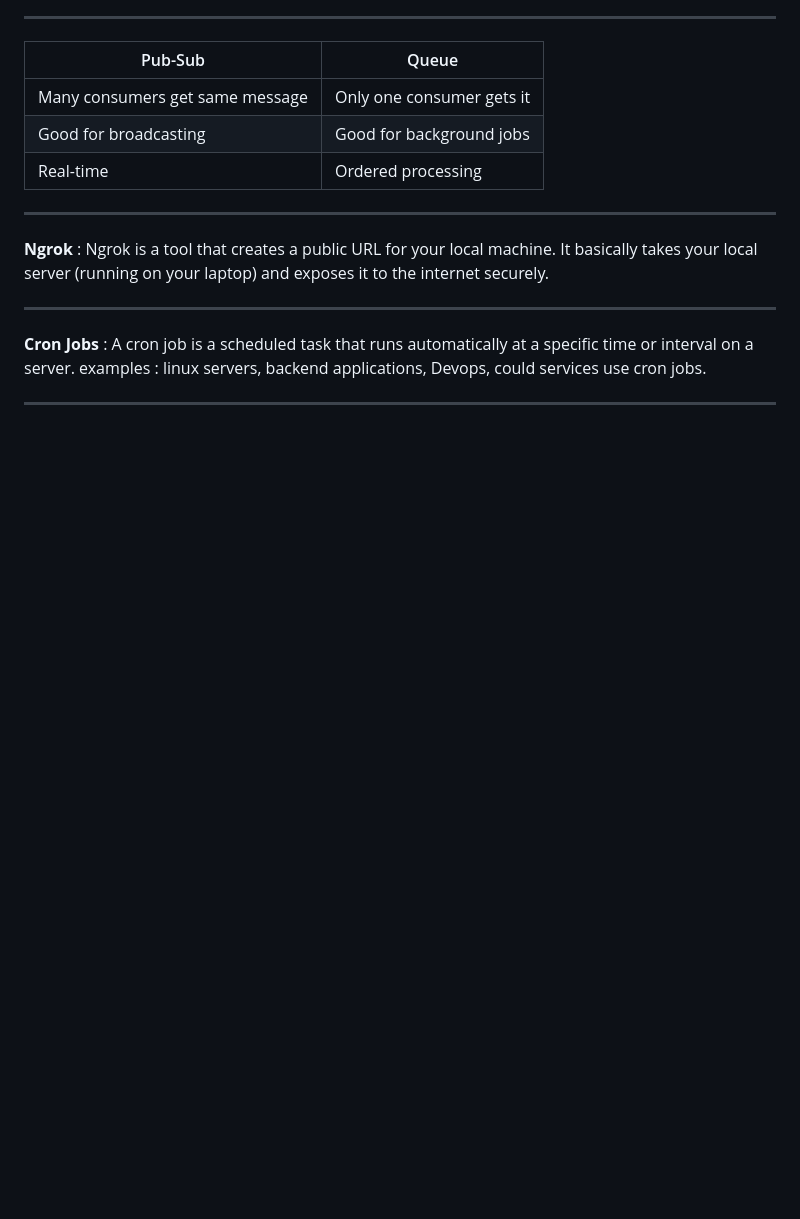
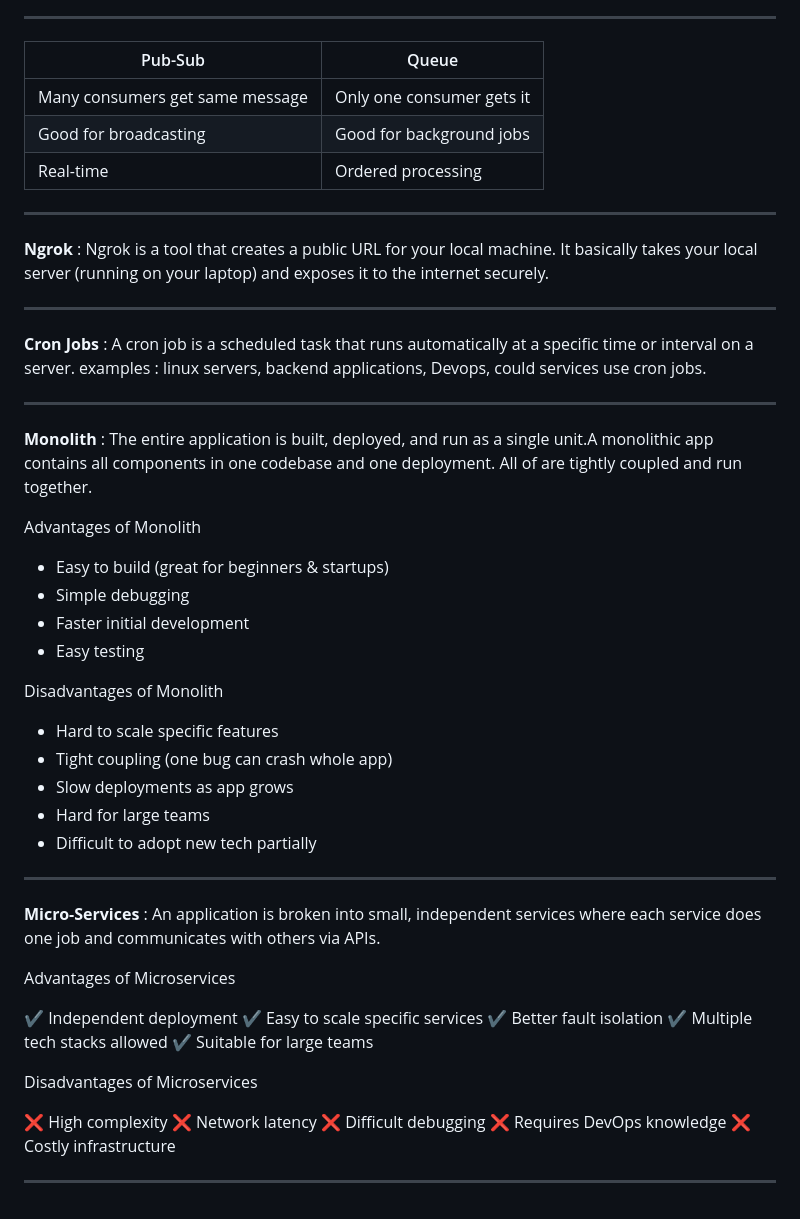
Before and after one commit to Vishesh-21/Full-Stack-Developer-Interview-Prep, a Markdown page: backend/backend-important.md, the part around the change. Rendered like a GitHub page; blank space fills up the shorter version.

```diff
--- a/backend/backend-important.md
+++ b/backend/backend-important.md
@@ -79,3 +79,42 @@ It has two main roles:
 **Cron Jobs** : A cron job is a scheduled task that runs automatically at a specific time or interval on a server. examples : linux servers, backend applications, Devops, could services use cron jobs.
 
 ---
+
+**Monolith** : The entire application is built, deployed, and run as a single unit.A monolithic app contains all components in one codebase and one deployment. All of are tightly coupled and run together.
+
+Advantages of Monolith
+
+- Easy to build (great for beginners & startups)
+- Simple debugging
+- Faster initial development
+- Easy testing
+
+Disadvantages of Monolith
+
+- Hard to scale specific features
+- Tight coupling (one bug can crash whole app)
+- Slow deployments as app grows
+- Hard for large teams
+- Difficult to adopt new tech partially
+
+---
+
+**Micro-Services** : An application is broken into small, independent services where each service does one job and communicates with others via APIs.
+
+Advantages of Microservices
+
+✔ Independent deployment
+✔ Easy to scale specific services
+✔ Better fault isolation
+✔ Multiple tech stacks allowed
+✔ Suitable for large teams
+
+Disadvantages of Microservices
+
+❌ High complexity
+❌ Network latency
+❌ Difficult debugging
+❌ Requires DevOps knowledge
+❌ Costly infrastructure
+
+---
```
Also changed, not shown: nextjs/readme.md (+15 -0 lines).
